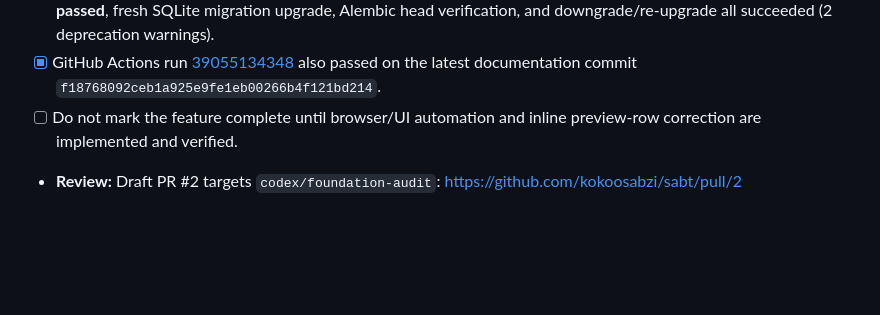
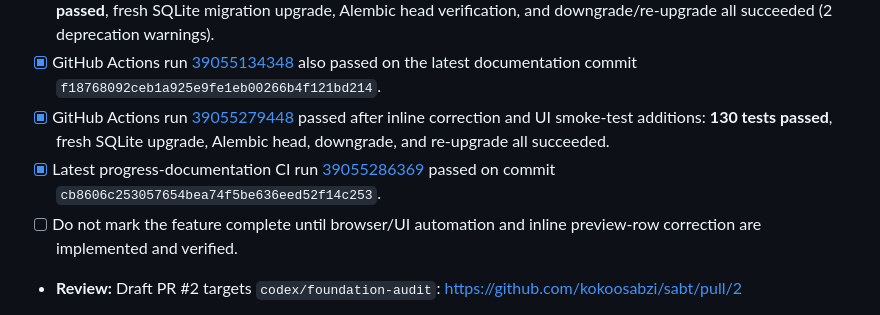
Before and after one commit to kokoosabzi/sabt, a Markdown page: PROGRESS.md, the part around the change. Rendered like a GitHub page; blank space fills up the shorter version.

Commit message:
docs: record passing inline correction CI

```diff
--- a/PROGRESS.md
+++ b/PROGRESS.md
@@ -250,5 +250,7 @@ Define how the transferee is identified in operation parties and implement curre
 - [ ] Browser end-to-end automation has not been added or run; malformed file structure/columns and parser-level format errors still require fixing the source file and uploading again.
 - [x] GitHub Actions run [39055125021](https://github.com/kokoosabzi/sabt/actions/runs/39055125021) passed on commit `583878d27e93b75c71ebf00e657fe58f5bed4c3d`: **128 tests passed**, fresh SQLite migration upgrade, Alembic head verification, and downgrade/re-upgrade all succeeded (2 deprecation warnings).
 - [x] GitHub Actions run [39055134348](https://github.com/kokoosabzi/sabt/actions/runs/39055134348) also passed on the latest documentation commit `f18768092ceb1a925e9fe1eb00266b4f121bd214`.
+- [x] GitHub Actions run [39055279448](https://github.com/kokoosabzi/sabt/actions/runs/39055279448) passed after inline correction and UI smoke-test additions: **130 tests passed**, fresh SQLite upgrade, Alembic head, downgrade, and re-upgrade all succeeded.
+- [x] Latest progress-documentation CI run [39055286369](https://github.com/kokoosabzi/sabt/actions/runs/39055286369) passed on commit `cb8606c253057654bea74f5be636eed52f14c253`.
 - [ ] Do not mark the feature complete until browser/UI automation and inline preview-row correction are implemented and verified.
 - **Review:** Draft PR #2 targets `codex/foundation-audit`: https://github.com/kokoosabzi/sabt/pull/2
```
